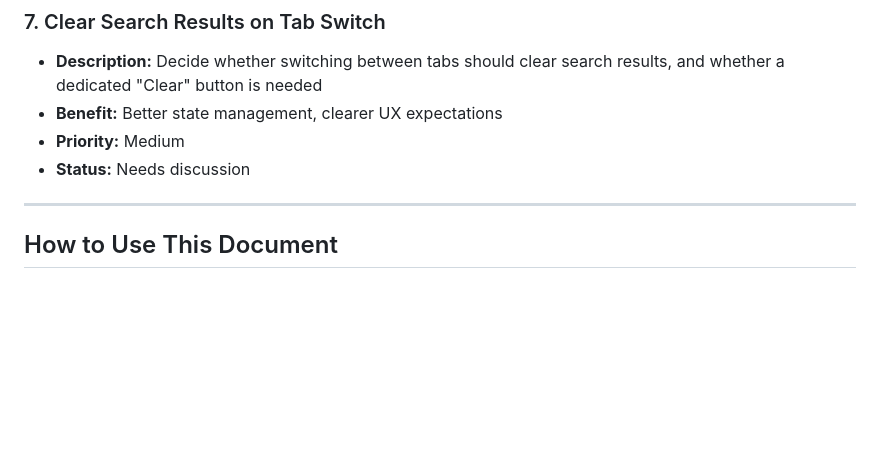
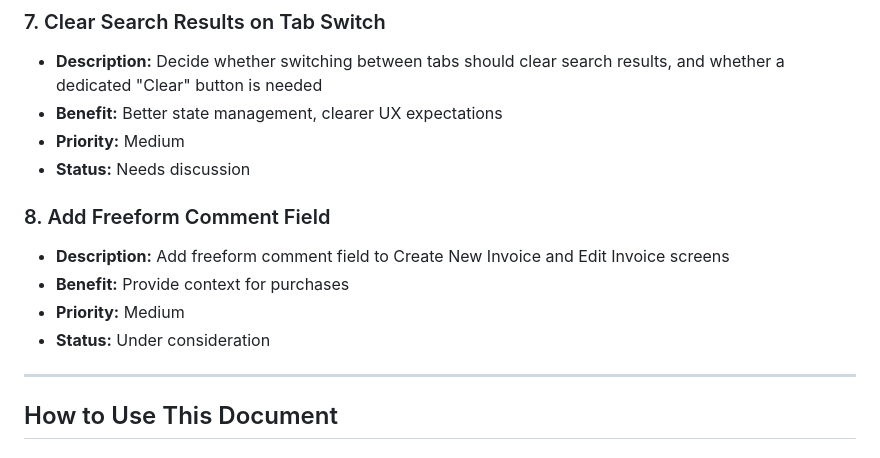
Before and after one commit to emailandiee-mje/invoice-manager, a Markdown page: ENHANCEMENT_IDEAS.md, the part around the change. Drawn GitHub-style; blank space fills up the shorter version.

Commit message:
Update enhancement ideas status for items #7 and #8

```diff
--- a/ENHANCEMENT_IDEAS.md
+++ b/ENHANCEMENT_IDEAS.md
@@ -95,6 +95,12 @@ This document tracks potential enhancements and feature ideas for the Invoice Ma
 - **Priority:** Medium
 - **Status:** Needs discussion
 
+### 8. Add Freeform Comment Field
+- **Description:** Add freeform comment field to Create New Invoice and Edit Invoice screens
+- **Benefit:** Provide context for purchases
+- **Priority:** Medium
+- **Status:** Under consideration
+
 ---
 
 ## How to Use This Document
```
